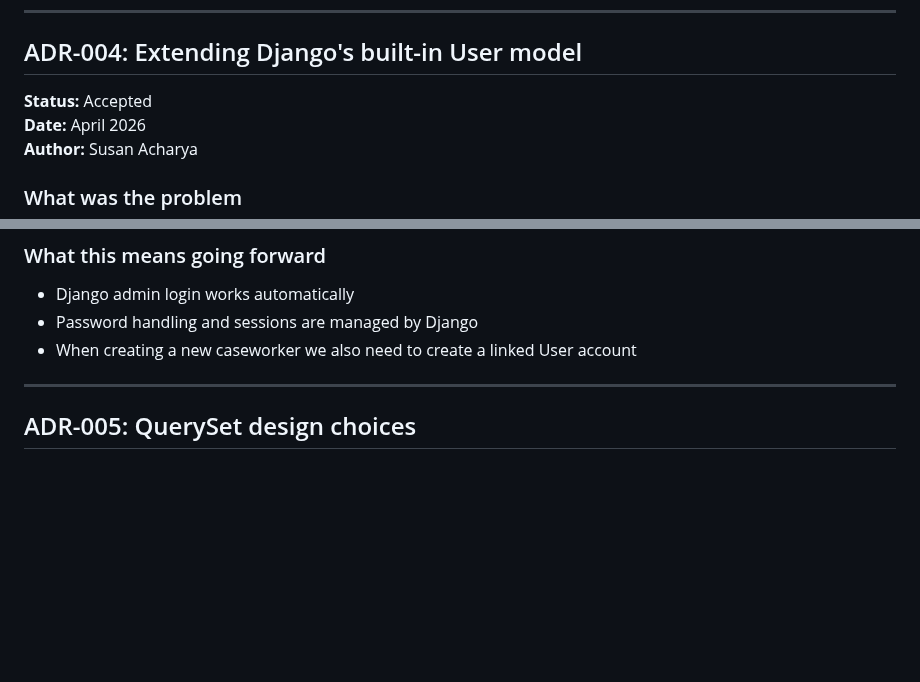
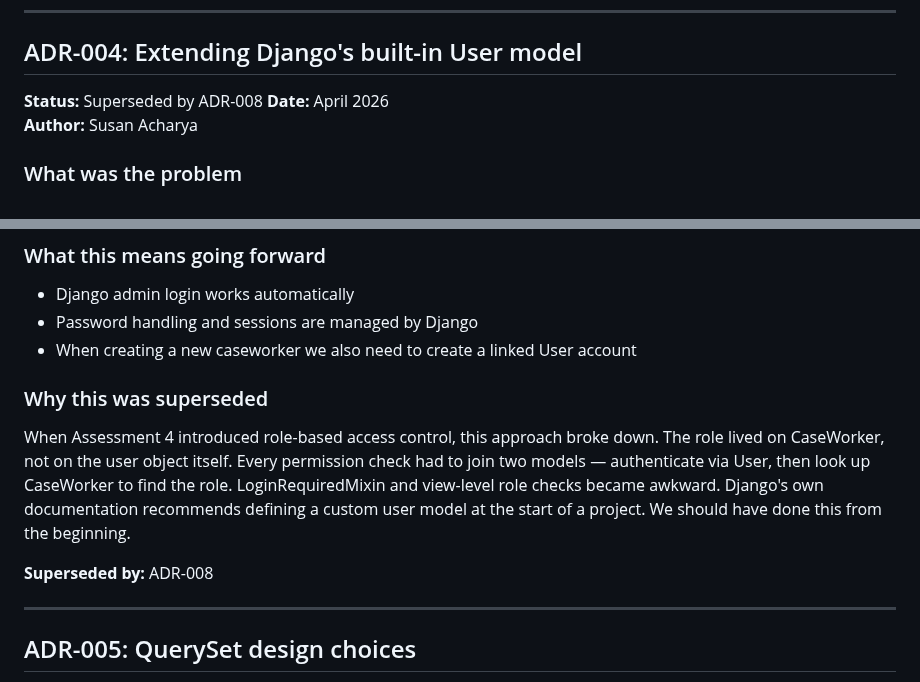
Before and after one commit to susanA10-afk/hit237-group-project-group7, a Markdown page: ADR.md, 2 parts joined by grey strips. GitHub-like rendering; blank space fills up the shorter version.

Commit message:
Susan: Mark ADR-004 as superseded - OneToOneField replaced by CustomUser in A4

```diff
--- a/ADR.md
+++ b/ADR.md
@@ -139,7 +139,7 @@ internally
 
 ## ADR-004: Extending Django's built-in User model
 
-**Status:** Accepted
+**Status:** Superseded by ADR-008
 **Date:** April 2026
 **Author:** Susan Acharya
 
@@ -176,6 +176,18 @@ OneToOneField linking to Django's User model
 - Password handling and sessions are managed by Django
 - When creating a new caseworker we also need to create
 a linked User account
+
+### Why this was superseded
+When Assessment 4 introduced role-based access control, this
+approach broke down. The role lived on CaseWorker, not on the
+user object itself. Every permission check had to join two
+models — authenticate via User, then look up CaseWorker to
+find the role. LoginRequiredMixin and view-level role checks
+became awkward. Django's own documentation recommends defining
+a custom user model at the start of a project. We should have
+done this from the beginning.
+
+**Superseded by:** ADR-008
 
 ---
 
```
